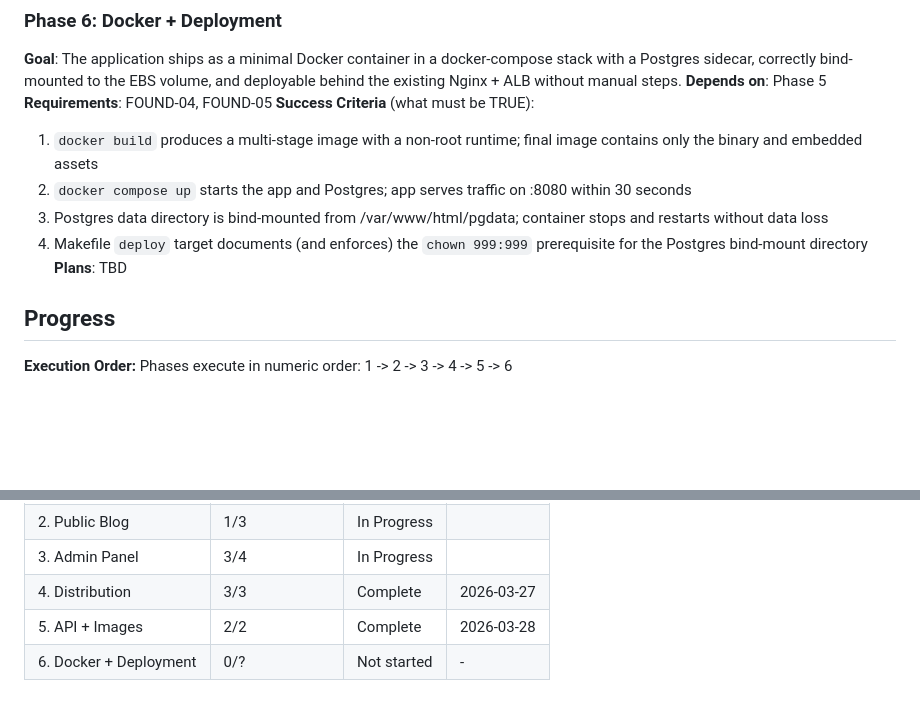
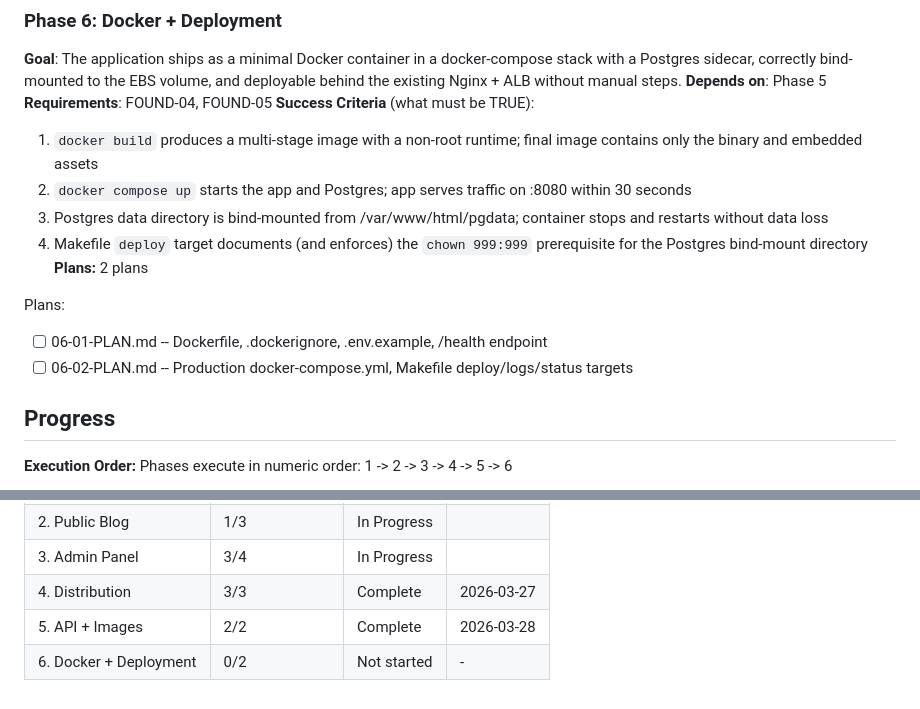
Before and after one commit to jared-wallace/website-go, a Markdown page: .planning/ROADMAP.md, 2 parts joined by grey strips. GitHub-like rendering; blank space fills up the shorter version.

Commit message:
docs(06): create phase 6 Docker + Deployment plans

```diff
--- a/.planning/ROADMAP.md
+++ b/.planning/ROADMAP.md
@@ -115,7 +115,11 @@ Plans:
   2. `docker compose up` starts the app and Postgres; app serves traffic on :8080 within 30 seconds
   3. Postgres data directory is bind-mounted from /var/www/html/pgdata; container stops and restarts without data loss
   4. Makefile `deploy` target documents (and enforces) the `chown 999:999` prerequisite for the Postgres bind-mount directory
-**Plans**: TBD
+**Plans:** 2 plans
+
+Plans:
+- [ ] 06-01-PLAN.md -- Dockerfile, .dockerignore, .env.example, /health endpoint
+- [ ] 06-02-PLAN.md -- Production docker-compose.yml, Makefile deploy/logs/status targets
 
 ## Progress
 
@@ -129,4 +133,4 @@ Phases execute in numeric order: 1 -> 2 -> 3 -> 4 -> 5 -> 6
 | 3. Admin Panel | 3/4 | In Progress|  |
 | 4. Distribution | 3/3 | Complete   | 2026-03-27 |
 | 5. API + Images | 2/2 | Complete   | 2026-03-28 |
-| 6. Docker + Deployment | 0/? | Not started | - |
+| 6. Docker + Deployment | 0/2 | Not started | - |
```
Also changed, not shown: 2 other files.
